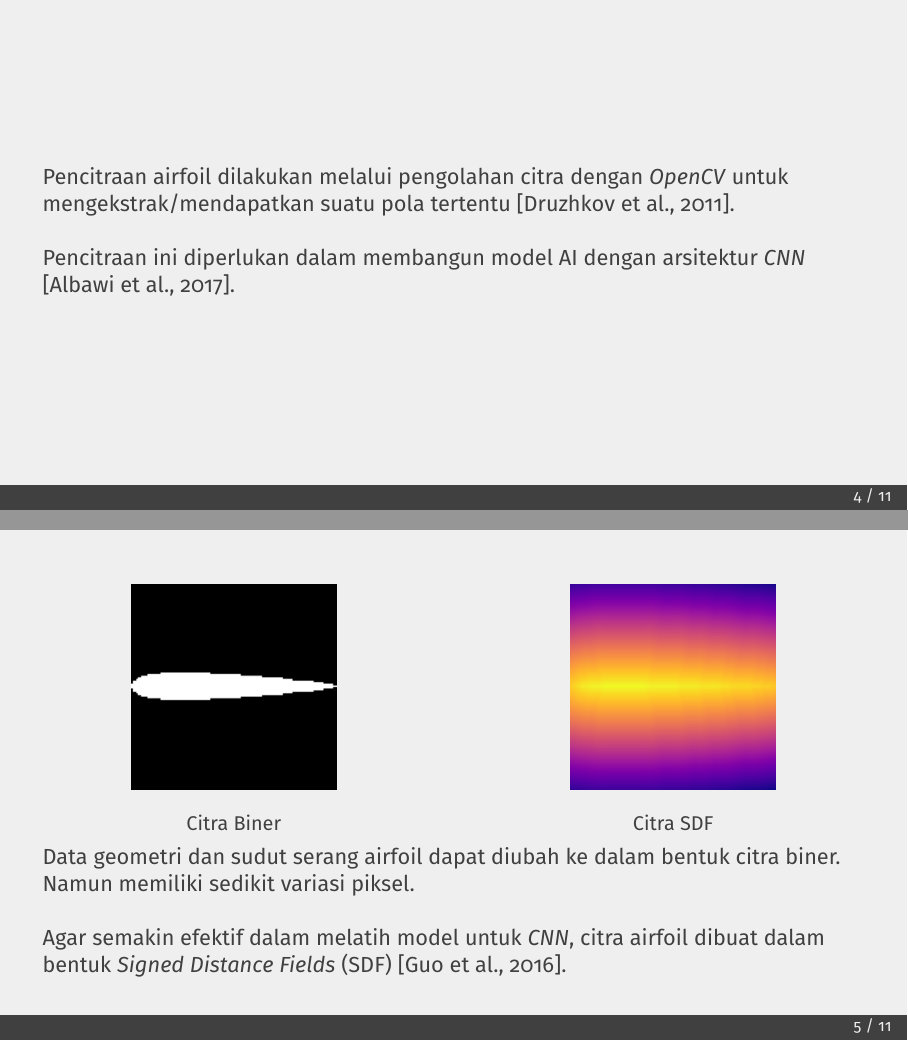
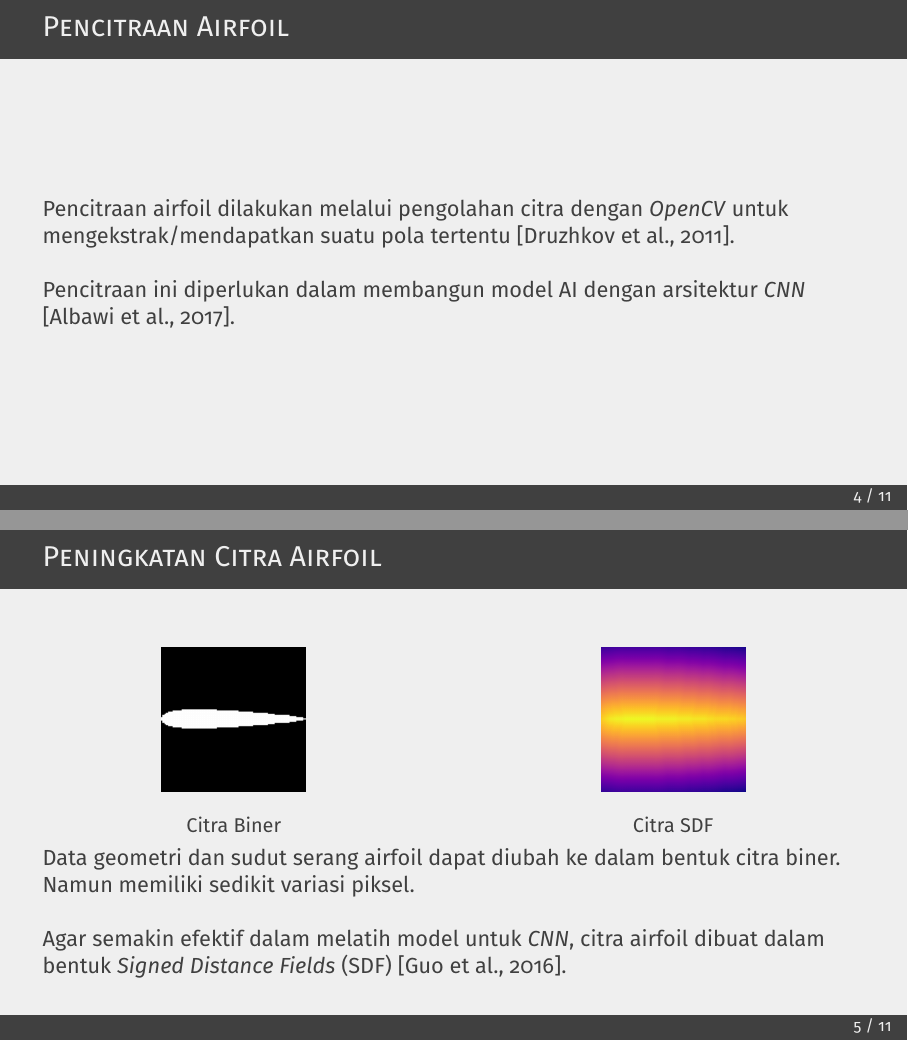
Before and after one commit to akbarpn136/aerofoil, LaTeX slides (docs/slide/main.tex, which reads docs/slide/sections/metodologi.tex): pages 14 and 17 of 32, joined at a grey line. Compiled offline with pdfLaTeX; a LaTeX package or settings file that is missing is left out.

Commit message:
Menambahkan header bar

```diff
--- a/docs/slide/sections/metodologi.tex
+++ b/docs/slide/sections/metodologi.tex
@@ -1,6 +1,6 @@
 \section{Metodologi Penelitian}
 \subsection{Pencitraan Airfoil}
-\begin{frame}
+\begin{frame}{Pencitraan Airfoil}
   Pencitraan airfoil dilakukan melalui pengolahan citra dengan \textit{OpenCV} untuk mengekstrak/mendapatkan suatu pola tertentu \cite{druzhkov2011new}.\\~\\
   \pause
 
@@ -8,12 +8,12 @@
 \end{frame}
 
 \subsection{Peningkatan Citra Airfoil}
-\begin{frame}
-    \begin{columns}[t]% instead of multicols
+\begin{frame}{Peningkatan Citra Airfoil}
+  \begin{columns}[t]
     \begin{column}{.5\linewidth}
       \begin{figure}[h]
         \centering
-        \includegraphics[width=0.5\linewidth]{statics/biner}
+        \includegraphics[width=0.35\linewidth]{statics/biner}
         \caption{Citra Biner}
         \label{fig:biner}
       \end{figure}
@@ -36,7 +36,7 @@
 \end{frame}
 
 \subsection{Aerodinamika Airfoil}
-\begin{frame}
+\begin{frame}{Aerodinamika Airfoil}
   Disamping data SDF airfoil, diperlukan data aerodinamika airfoil.\\~\\
   \pause
 
```
Also changed, not shown: docs/slide/sections/metodologi.tex (4 more changed lines).
